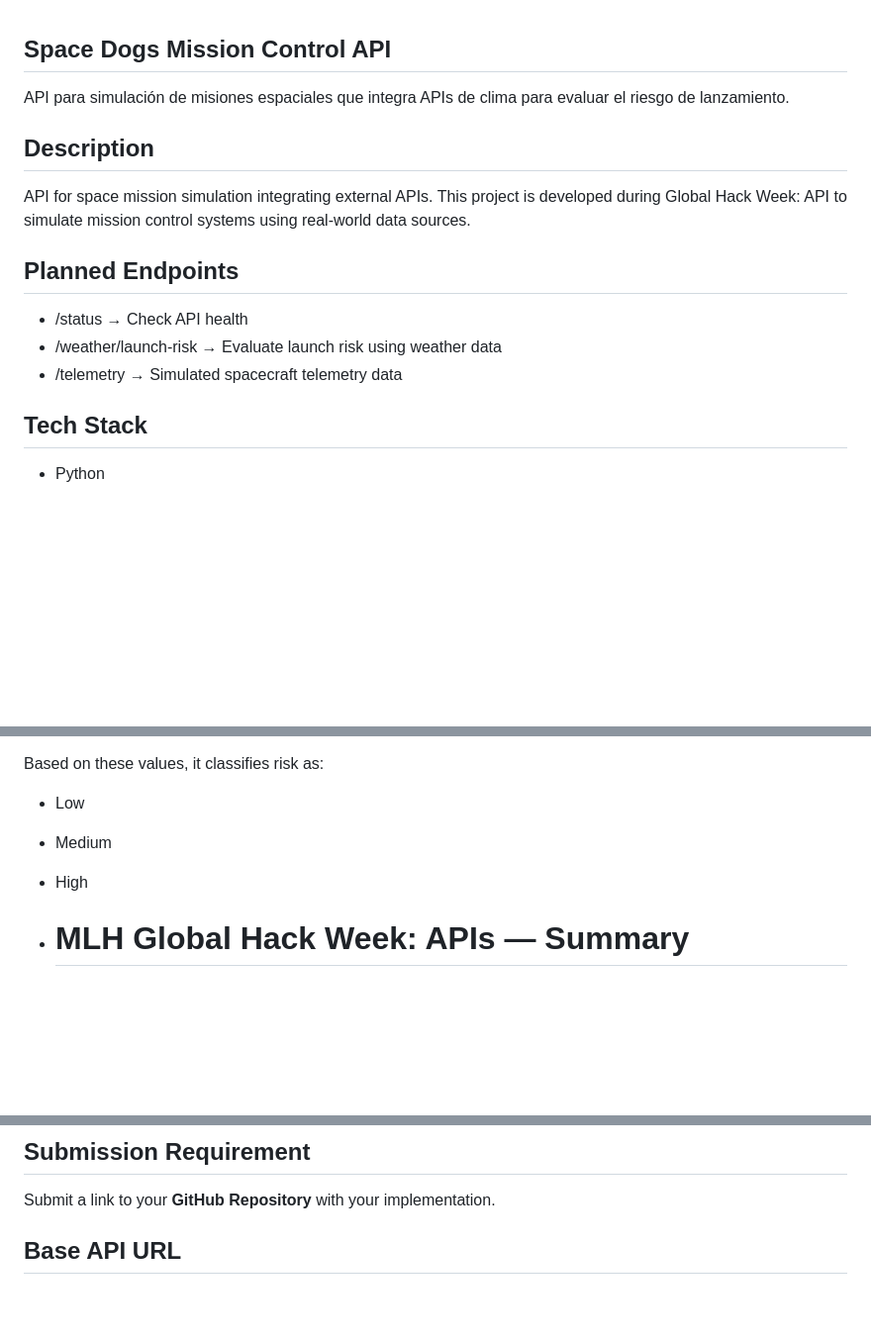
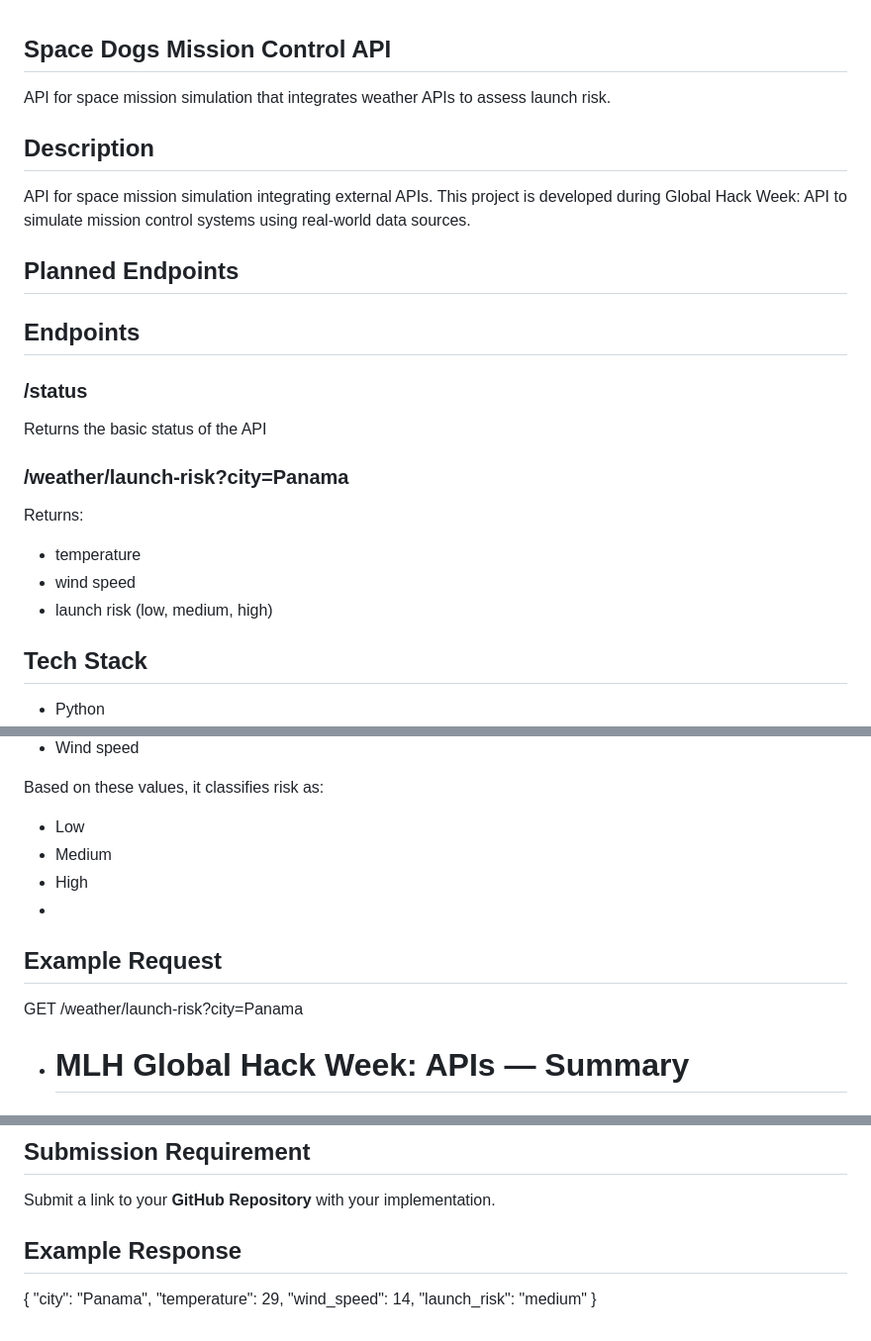
Before and after one commit to akabyn5/space-dogs-mission-control-api, a Markdown page: README.md, 3 parts joined by grey strips. Shown at 99% size. GitHub-like rendering; blank space fills up the shorter version.

```diff
--- a/README.md
+++ b/README.md
@@ -1,15 +1,22 @@
 ## Space Dogs Mission Control API
 
-API para simulación de misiones espaciales que integra APIs de clima para evaluar el riesgo de lanzamiento.
+API for space mission simulation that integrates weather APIs to assess launch risk.
 
 ## Description
 API for space mission simulation integrating external APIs. This project is developed during Global Hack Week: API to simulate mission control systems using real-world data sources.
 
 ## Planned Endpoints
+## Endpoints
 
-- /status → Check API health
-- /weather/launch-risk → Evaluate launch risk using weather data
-- /telemetry → Simulated spacecraft telemetry data
+### /status
+Returns the basic status of the API
+
+### /weather/launch-risk?city=Panama
+Returns:
+- temperature
+- wind speed
+- launch risk (low, medium, high)
+
 
 ## Tech Stack
 
@@ -34,6 +41,11 @@ Based on these values, it classifies risk as:
 - Low
 - Medium
 - High
+-
+## Example Request
+
+GET /weather/launch-risk?city=Panama
+
 
 - # MLH Global Hack Week: APIs — Summary
 
@@ -102,4 +114,12 @@ Send a message (e.g., "Say Hello World") and get a complete response back. You c
 ## Submission Requirement
 Submit a link to your **GitHub Repository** with your implementation.
 
-## Base API URL
+
+## Example Response
+
+{
+  "city": "Panama",
+  "temperature": 29,
+  "wind_speed": 14,
+  "launch_risk": "medium"
+}
```
